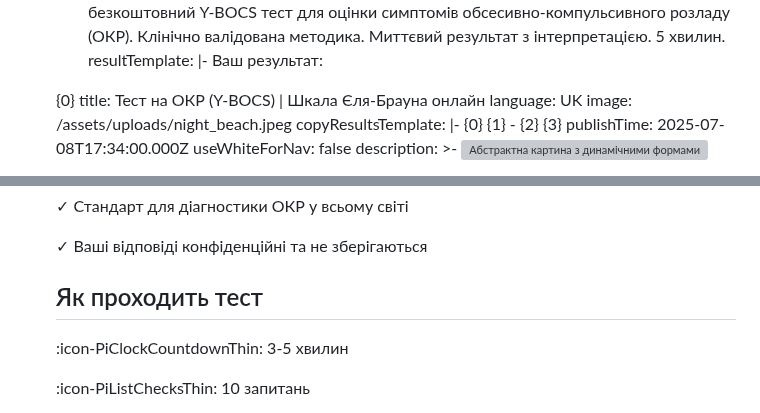
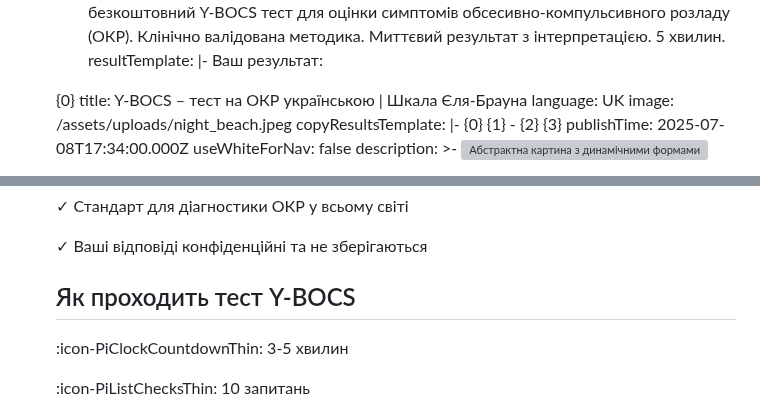
Before and after one commit to vstanyshevskyy/obobruiko, a Markdown page: content/questionnaires/yale-brown-obsessive-compulsive-scale-y-bocs.md, 2 parts joined by grey strips. GitHub-like rendering; grey boxes are pictures that could not be loaded.

Commit message:
Update Опитувальники “yale-brown-obsessive-compulsive-scale-y-bocs”

```diff
--- a/content/questionnaires/yale-brown-obsessive-compulsive-scale-y-bocs.md
+++ b/content/questionnaires/yale-brown-obsessive-compulsive-scale-y-bocs.md
@@ -448,7 +448,7 @@ content:
       Ваш результат:
 
       {0}
-    title: Тест на ОКР (Y-BOCS) | Шкала Єля-Брауна онлайн
+    title: Y-BOCS – тест на ОКР українською | Шкала Єля-Брауна
     language: UK
     image: /assets/uploads/night_beach.jpeg
     copyResultsTemplate: |-
@@ -490,7 +490,7 @@ content:
       ✓ Ваші відповіді конфіденційні та не зберігаються
 
 
-      ## Як проходить тест
+      ## Як проходить тест Y-BOCS
 
 
       :icon-PiClockCountdownThin: 3-5 хвилин
```
